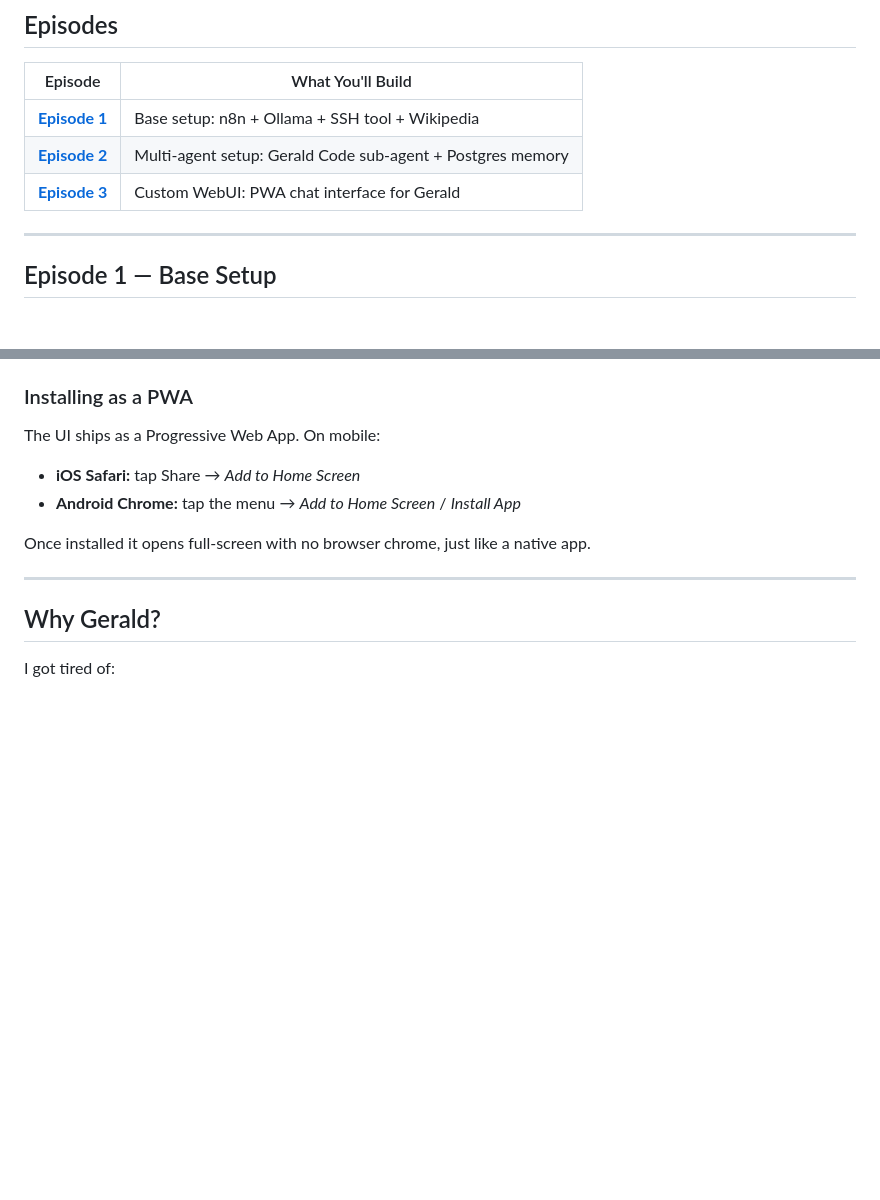
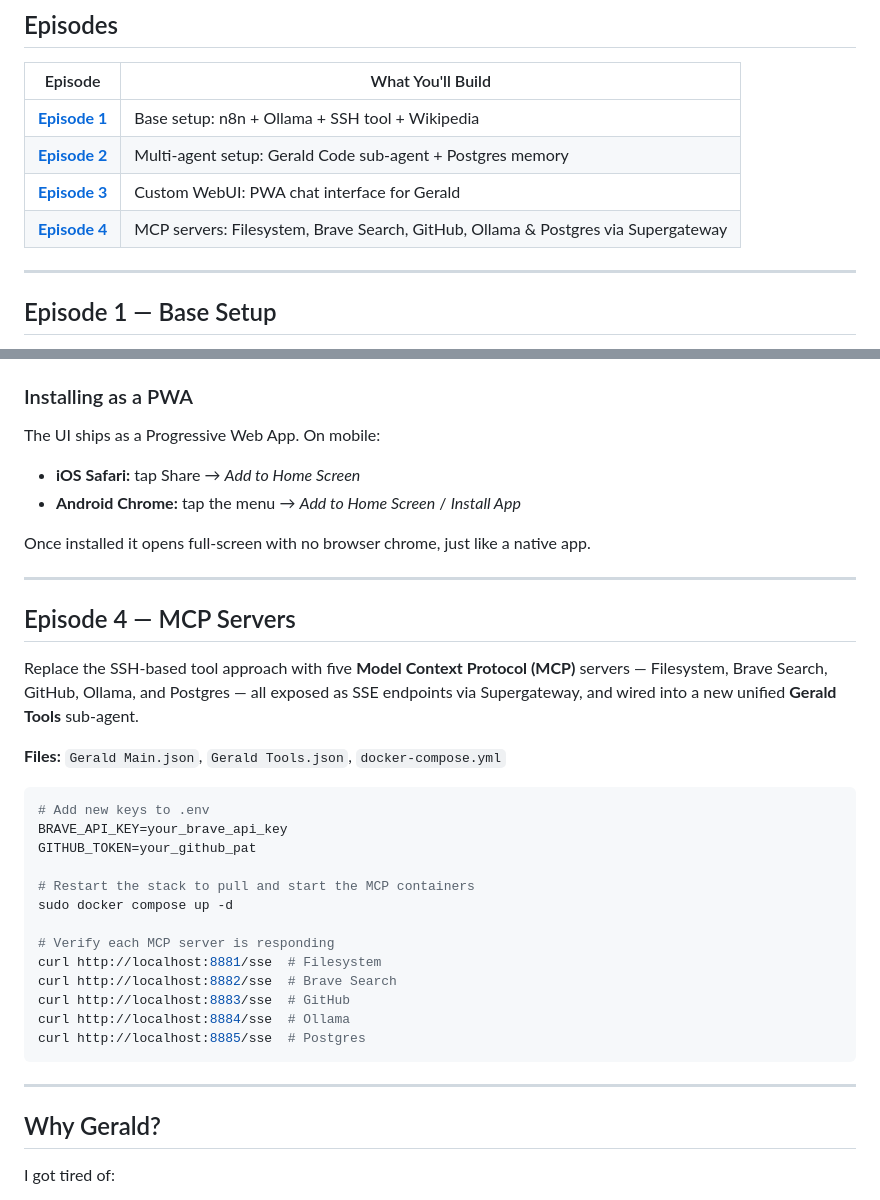
Before and after one commit to NathsServer/Gerald-Series, a Markdown page: README.md, 2 parts joined by grey strips. Drawn GitHub-style; blank space fills up the shorter version.

````diff
--- a/README.md
+++ b/README.md
@@ -38,6 +38,7 @@ Gerald started as a personal project to replace cloud-based AI agents with somet
 | **[Episode 1](./Episode1)** | Base setup: n8n + Ollama + SSH tool + Wikipedia |
 | **[Episode 2](./Episode%202)** | Multi-agent setup: Gerald Code sub-agent + Postgres memory |
 | **[Episode 3](./Episode%203)** | Custom WebUI: PWA chat interface for Gerald |
+| **[Episode 4](./Episode%204)** | MCP servers: Filesystem, Brave Search, GitHub, Ollama & Postgres via Supergateway |
 
 ---
 
@@ -157,6 +158,30 @@ Once installed it opens full-screen with no browser chrome, just like a native a
 
 ---
 
+## Episode 4 — MCP Servers
+
+Replace the SSH-based tool approach with five **Model Context Protocol (MCP)** servers — Filesystem, Brave Search, GitHub, Ollama, and Postgres — all exposed as SSE endpoints via Supergateway, and wired into a new unified **Gerald Tools** sub-agent.
+
+**Files:** `Gerald Main.json`, `Gerald Tools.json`, `docker-compose.yml`
+
+```bash
+# Add new keys to .env
+BRAVE_API_KEY=your_brave_api_key
+GITHUB_TOKEN=your_github_pat
+
+# Restart the stack to pull and start the MCP containers
+sudo docker compose up -d
+
+# Verify each MCP server is responding
+curl http://localhost:8881/sse  # Filesystem
+curl http://localhost:8882/sse  # Brave Search
+curl http://localhost:8883/sse  # GitHub
+curl http://localhost:8884/sse  # Ollama
+curl http://localhost:8885/sse  # Postgres
+```
+
+---
+
 ## Why Gerald?
 
 I got tired of:
````
Also changed, not shown: Episode 4/README.md (added, +129 -0 lines).
